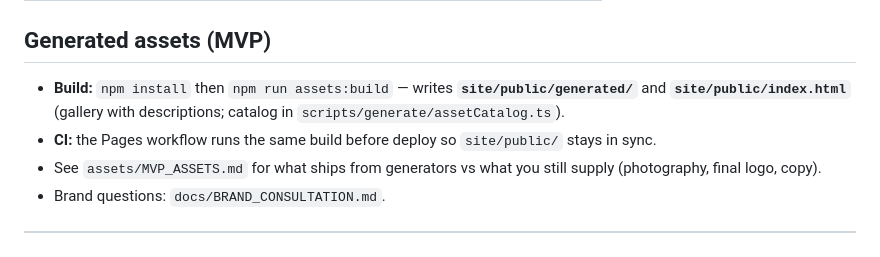
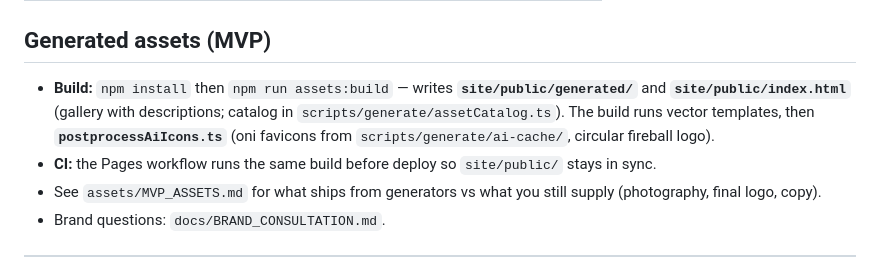
Before and after one commit to shahzebqazi/iconoclast, a Markdown page: README.md, the part around the change. Rendered like a GitHub page.

Commit message:
docs(readme): note postprocess step in assets:build
Co-authored-by: softw..mastering engineer <shahzebqazi@users.noreply.github.com>

```diff
--- a/README.md
+++ b/README.md
@@ -38,7 +38,7 @@
 
 ## Generated assets (MVP)
 
-- **Build:** `npm install` then `npm run assets:build` — writes **`site/public/generated/`** and **`site/public/index.html`** (gallery with descriptions; catalog in `scripts/generate/assetCatalog.ts`).
+- **Build:** `npm install` then `npm run assets:build` — writes **`site/public/generated/`** and **`site/public/index.html`** (gallery with descriptions; catalog in `scripts/generate/assetCatalog.ts`). The build runs vector templates, then **`postprocessAiIcons.ts`** (oni favicons from `scripts/generate/ai-cache/`, circular fireball logo).
 - **CI:** the Pages workflow runs the same build before deploy so `site/public/` stays in sync.
 - See `assets/MVP_ASSETS.md` for what ships from generators vs what you still supply (photography, final logo, copy).
 - Brand questions: `docs/BRAND_CONSULTATION.md`.
```
